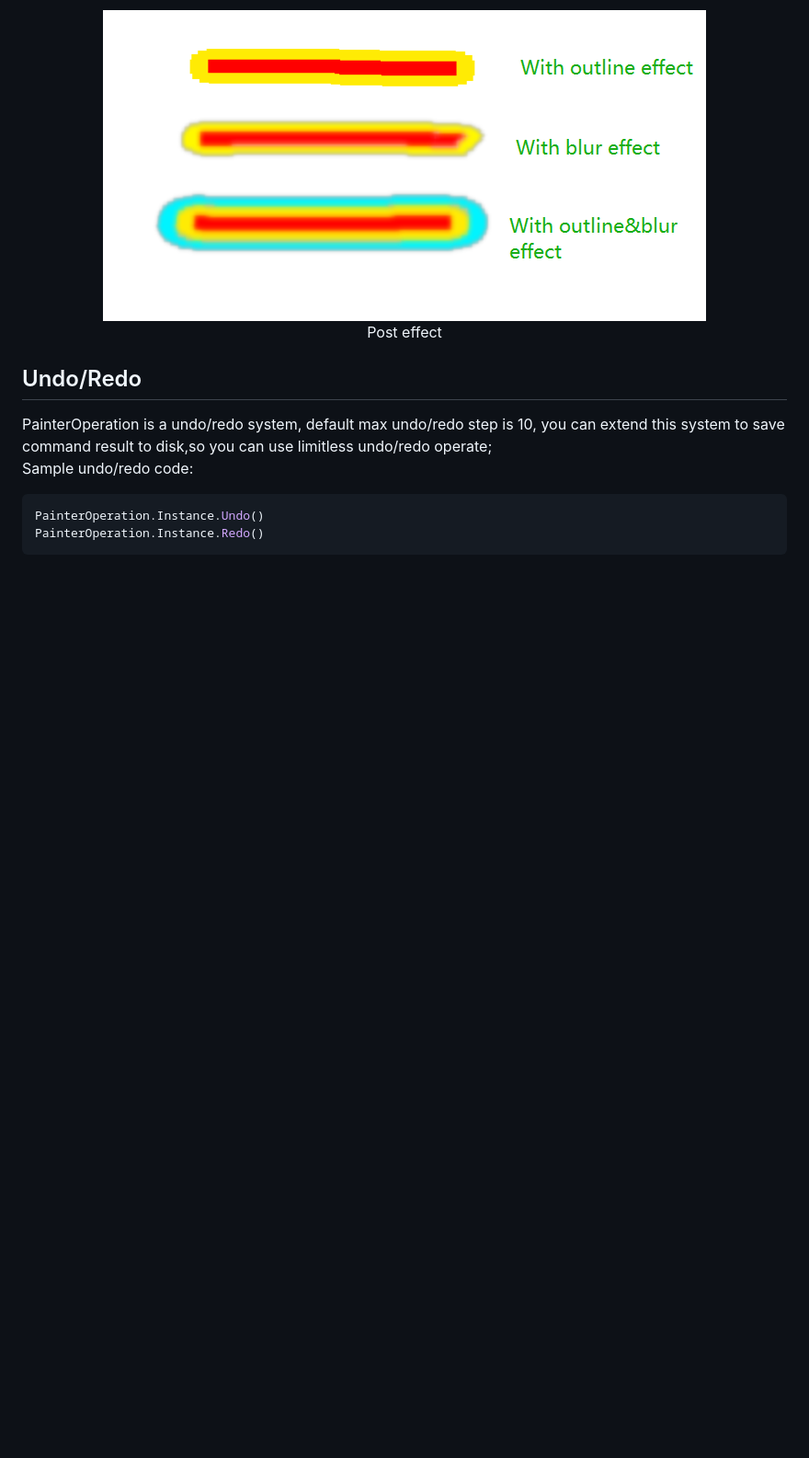
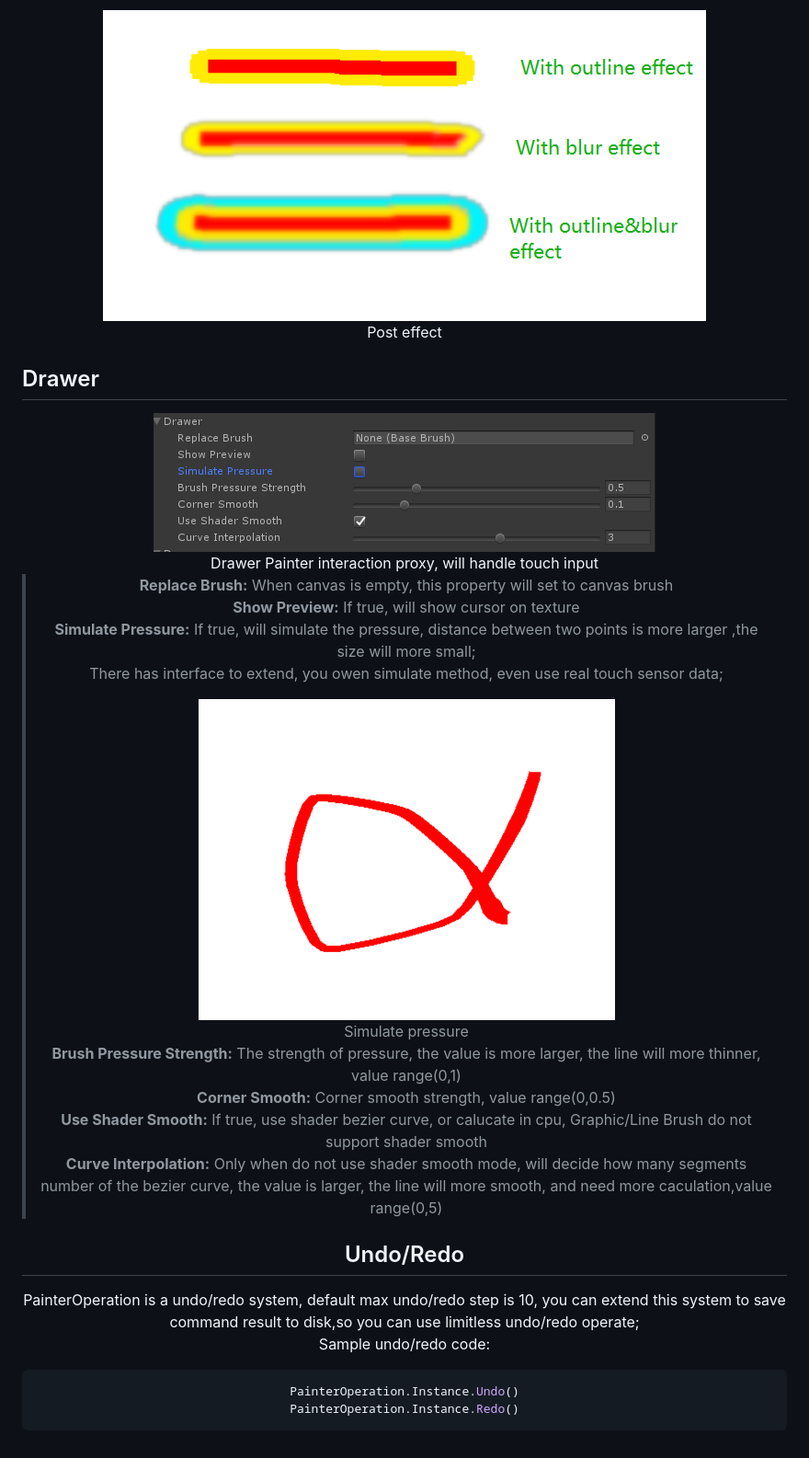
Before and after one commit to wingcd/upainter-demo, a Markdown page: README.md, the part around the change. Shown: that part at 92% size. GitHub-like rendering; pictures changed too: images/drawer-1.png (added), images/drawer.png (added); blank space fills up the shorter version.

```diff
--- a/README.md
+++ b/README.md
@@ -278,6 +278,29 @@ When paint done, post effect will process the texture, add effect to the result,
 Post effect
 </div>
 
+## Drawer
+<div align=center>
+<img src="./images/drawer.png"> </img>
+<br/>
+Drawer
+Painter interaction proxy, will handle touch input
+
+> <b>Replace Brush:</b> When canvas is empty, this property will set to canvas brush
+> <b>Show Preview:</b> If true, will show cursor on texture
+> <b>Simulate Pressure:</b> If true, will simulate the pressure, distance between two points is more larger ,the size will more small;
+> There has interface to extend, you owen simulate method, even use real touch sensor data;
+>
+> <div align=center>
+> <img src="./images/drawer-1.png"> </img>
+> <br/>
+> Simulate pressure
+> </div>
+>
+> <b>Brush Pressure Strength:</b> The strength of pressure, the value is more larger, the line will more thinner, value range(0,1)
+> <b>Corner Smooth:</b> Corner smooth strength, value range(0,0.5)
+> <b>Use Shader Smooth:</b> If true, use shader bezier curve, or calucate in cpu, Graphic/Line Brush do not support shader smooth
+> <b>Curve Interpolation:</b> Only when do not use shader smooth mode, will decide how many segments number of the bezier curve, the value is larger, the line will more smooth, and need more caculation,value range(0,5)
+
 ## Undo/Redo
 PainterOperation is a undo/redo system, default max undo/redo step is 10, you can extend this system to save command result to disk,so you can use limitless undo/redo operate;
 Sample undo/redo code:
```
